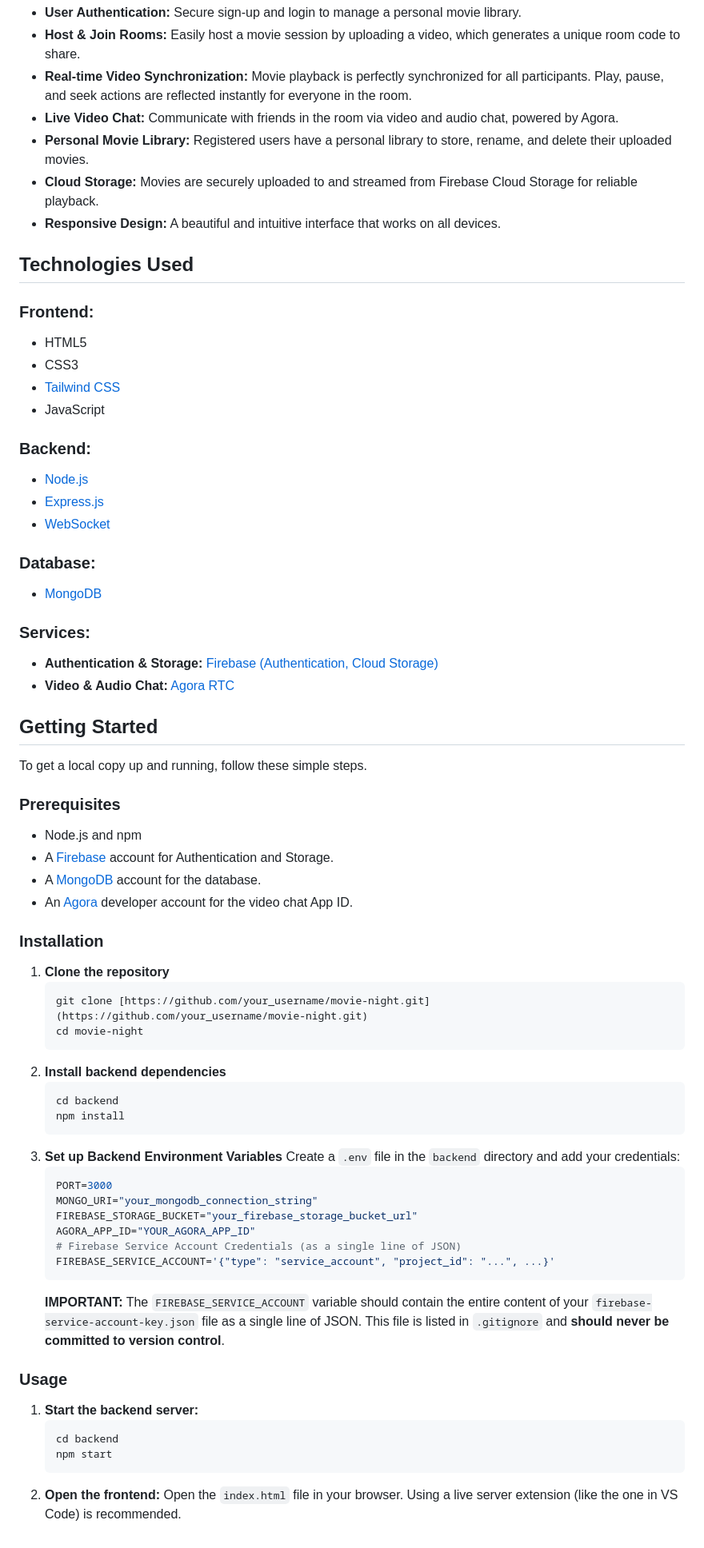
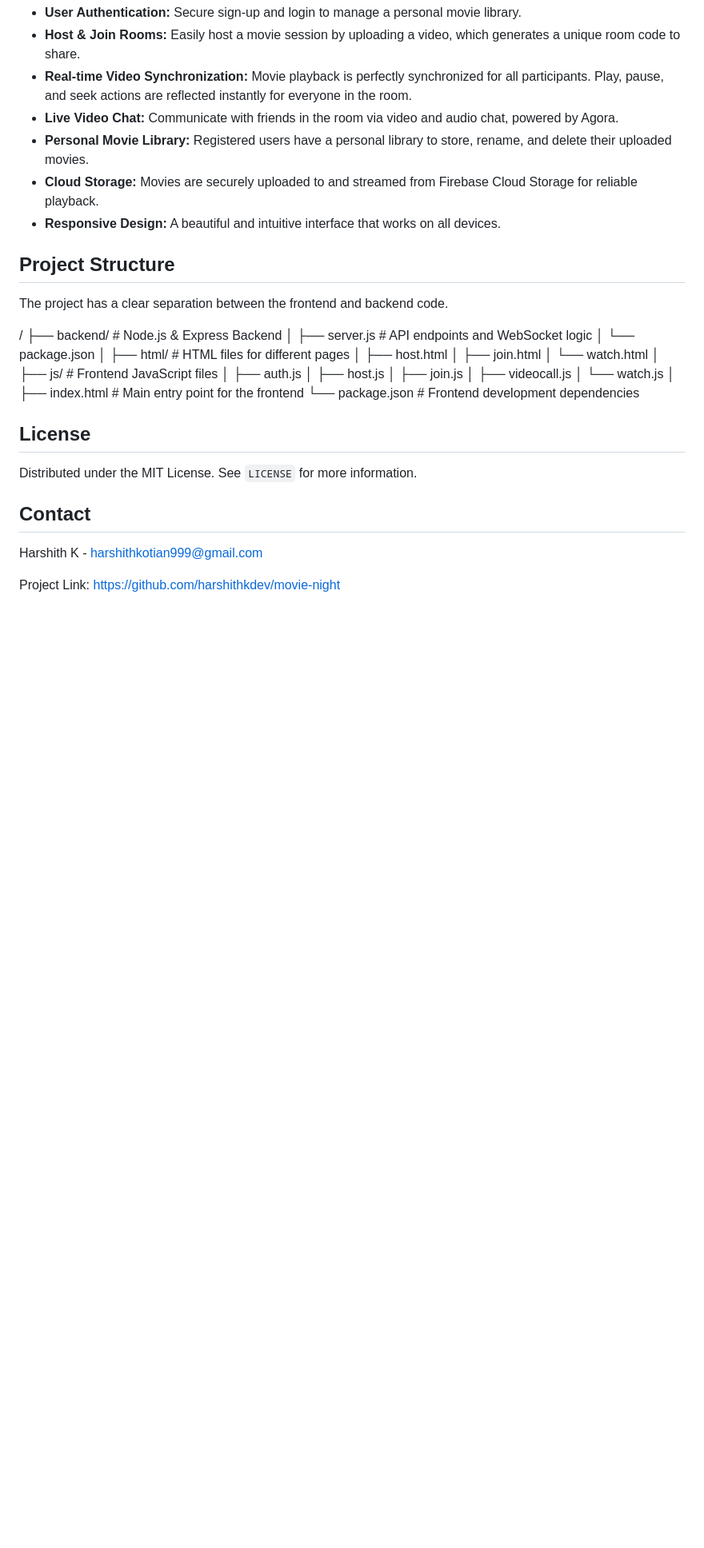
Before and after one commit to HarshithKDev/Movie-Night, a Markdown page: README.md, the part around one of its changes. Shown at 80% size. GitHub-like rendering; blank space fills up the shorter version.

````diff
--- a/README.md
+++ b/README.md
@@ -16,71 +107,36 @@ Movie Night is a web application that allows users to watch movies together in s
 * **Cloud Storage:** Movies are securely uploaded to and streamed from Firebase Cloud Storage for reliable playback.
 * **Responsive Design:** A beautiful and intuitive interface that works on all devices.
 
-## Technologies Used
+## Project Structure
 
-### Frontend:
+The project has a clear separation between the frontend and backend code.
 
-* HTML5
-* CSS3
-* [Tailwind CSS](https://tailwindcss.com/)
-* JavaScript
+/
+├── backend/                # Node.js & Express Backend
+│   ├── server.js           # API endpoints and WebSocket logic
+│   └── package.json
+│
+├── html/                   # HTML files for different pages
+│   ├── host.html
+│   ├── join.html
+│   └── watch.html
+│
+├── js/                     # Frontend JavaScript files
+│   ├── auth.js
+│   ├── host.js
+│   ├── join.js
+│   ├── videocall.js
+│   └── watch.js
+│
+├── index.html              # Main entry point for the frontend
+└── package.json            # Frontend development dependencies
 
-### Backend:
+## License
 
-* [Node.js](https://nodejs.org/)
-* [Express.js](https://expressjs.com/)
-* [WebSocket](https://developer.mozilla.org/en-US/docs/Web/API/WebSockets_API)
+Distributed under the MIT License. See `LICENSE` for more information.
 
-### Database:
+## Contact
 
-* [MongoDB](https://www.mongodb.com/)
+Harshith K - harshithkotian999@gmail.com
 
-### Services:
-
-* **Authentication & Storage:** [Firebase (Authentication, Cloud Storage)](https://firebase.google.com/)
-* **Video & Audio Chat:** [Agora RTC](https://www.agora.io/en/)
-
-## Getting Started
-
-To get a local copy up and running, follow these simple steps.
-
-### Prerequisites
-
-* Node.js and npm
-* A [Firebase](https://firebase.google.com/) account for Authentication and Storage.
-* A [MongoDB](https://www.mongodb.com/) account for the database.
-* An [Agora](https://www.agora.io/) developer account for the video chat App ID.
-
-### Installation
-
-1.  **Clone the repository**
-    ```sh
-    git clone [https://github.com/your_username/movie-night.git](https://github.com/your_username/movie-night.git)
-    cd movie-night
-    ```
-2.  **Install backend dependencies**
-    ```sh
-    cd backend
-    npm install
-    ```
-3.  **Set up Backend Environment Variables**
-    Create a `.env` file in the `backend` directory and add your credentials:
-    ```env
-    PORT=3000
-    MONGO_URI="your_mongodb_connection_string"
-    FIREBASE_STORAGE_BUCKET="your_firebase_storage_bucket_url"
-    AGORA_APP_ID="YOUR_AGORA_APP_ID"
-    # Firebase Service Account Credentials (as a single line of JSON)
-    FIREBASE_SERVICE_ACCOUNT='{"type": "service_account", "project_id": "...", ...}'
-    ```
-    **IMPORTANT:** The `FIREBASE_SERVICE_ACCOUNT` variable should contain the entire content of your `firebase-service-account-key.json` file as a single line of JSON. This file is listed in `.gitignore` and **should never be committed to version control**.
-
-### Usage
-
-1.  **Start the backend server:**
-    ```sh
-    cd backend
-    npm start
-    ```
-2.  **Open the frontend:**
-    Open the `index.html` file in your browser. Using a live server extension (like the one in VS Code) is recommended.
+Project Link: [https://github.com/harshithkdev/movie-night](https://github.com/harshithkdev/movie-night)
````
Also changed, not shown: other parts of README.md (+91 -0 lines).
